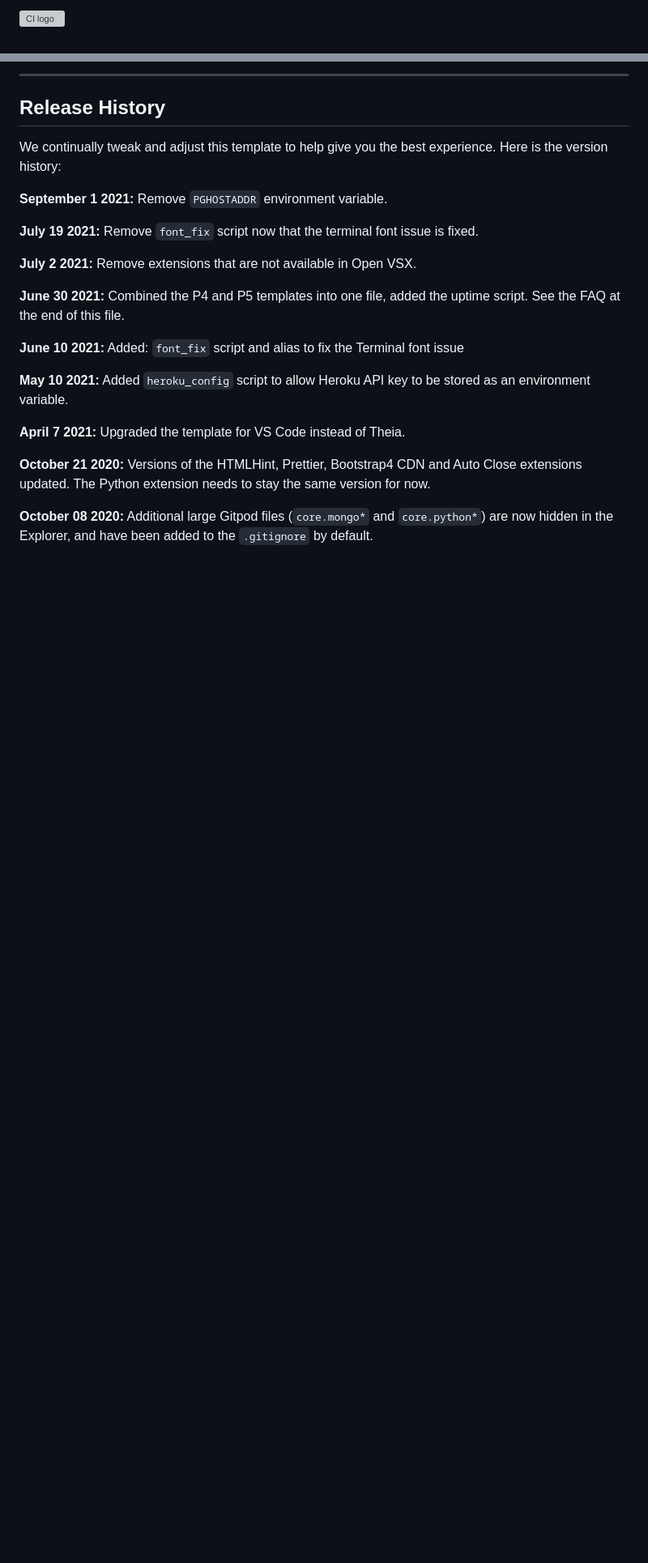
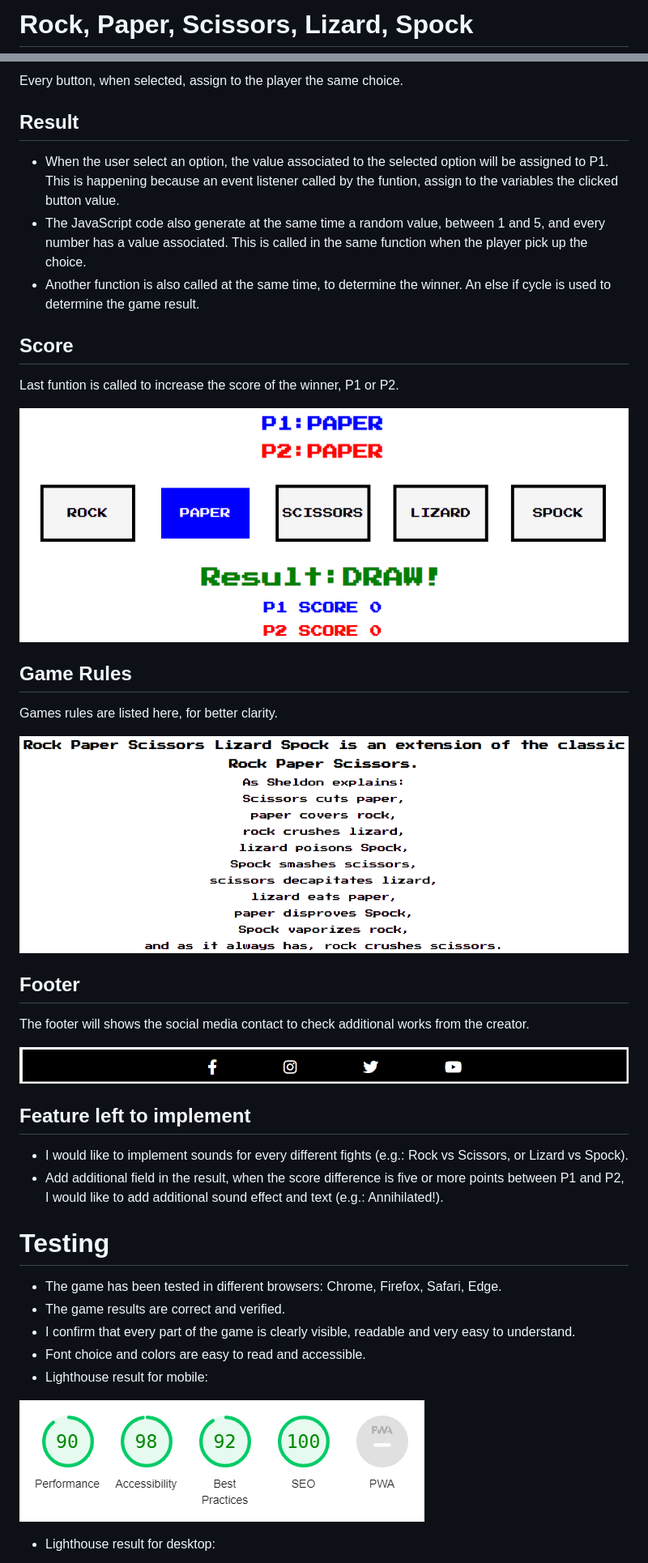
Before and after one commit to etherealsheep/Rock-Paper-Scissors-Lizard-Spock, a Markdown page: README.md, 2 parts joined by grey strips. Shown: that part at 81% size. Drawn GitHub-style; pictures changed too: docs/images/player_choice.png; blank space fills up the shorter version; grey boxes are pictures that could not be loaded.

Commit message:
Fix typo in readme file and replace image

```diff
--- a/README.md
+++ b/README.md
@@ -1,2 +1,2 @@
-![CI logo](https://codeinstitute.s3.amazonaws.com/fullstack/ci_logo_small.png)
+# Rock, Paper, Scissors, Lizard, Spock
 
@@ -36,25 +36,40 @@ You can now use the `heroku` CLI program - try running `heroku apps` to confirm
 
-------
+Every button, when selected, assign to the player the same choice.
 
-## Release History
+## **Result**
+- When the user select an option, the value associated to the selected option will be assigned to P1.
+This is happening because an event listener called by the funtion, assign to the variables the clicked button value.
+- The JavaScript code also generate at the same time a random value, between 1 and 5, and every number has a value associated.
+This is called in the same function when the player pick up the choice.
+- Another function is also called at the same time, to determine the winner. An else if cycle is used to determine the game result.
 
-We continually tweak and adjust this template to help give you the best experience. Here is the version history:
+## **Score**
+Last funtion is called to increase the score of the winner, P1 or P2.
 
-**September 1 2021:** Remove `PGHOSTADDR` environment variable.
+![](docs/images/player_choice.png)
 
-**July 19 2021:** Remove `font_fix` script now that the terminal font issue is fixed.
+## **Game Rules**
+Games rules are listed here, for better clarity.
 
-**July 2 2021:** Remove extensions that are not available in Open VSX.
+![](docs/images/rules.png)
 
-**June 30 2021:** Combined the P4 and P5 templates into one file, added the uptime script. See the FAQ at the end of this file.
+## **Footer**
+The footer will shows the social media contact to check additional works from the creator.
 
-**June 10 2021:** Added: `font_fix` script and alias to fix the Terminal font issue
+![](docs/images/footer.png)
 
-**May 10 2021:** Added `heroku_config` script to allow Heroku API key to be stored as an environment variable.
+## **Feature left to implement**
+- I would like to implement sounds for every different fights (e.g.: Rock vs Scissors, or Lizard vs Spock).
+- Add additional field  in the result, when the score difference is five or more points between P1 and P2, I would like to add additional sound effect and text (e.g.: Annihilated!).
 
-**April 7 2021:** Upgraded the template for VS Code instead of Theia.
+# **Testing**
+- The game has been tested in different browsers: Chrome, Firefox, Safari, Edge.
+- The game results are correct and verified.
+- I confirm that every part of the game is clearly visible, readable and very easy to understand.
+- Font choice and colors are easy to read and accessible.
+- Lighthouse result for mobile:
 
-**October 21 2020:** Versions of the HTMLHint, Prettier, Bootstrap4 CDN and Auto Close extensions updated. The Python extension needs to stay the same version for now.
+![](docs/images/mobile_lighthouse.png)
 
-**October 08 2020:** Additional large Gitpod files (`core.mongo*` and `core.python*`) are now hidden in the Explorer, and have been added to the `.gitignore` by default.
+- Lighthouse result for desktop:
 
```
Also changed, not shown: other parts of README.md (+64 -45 lines).
